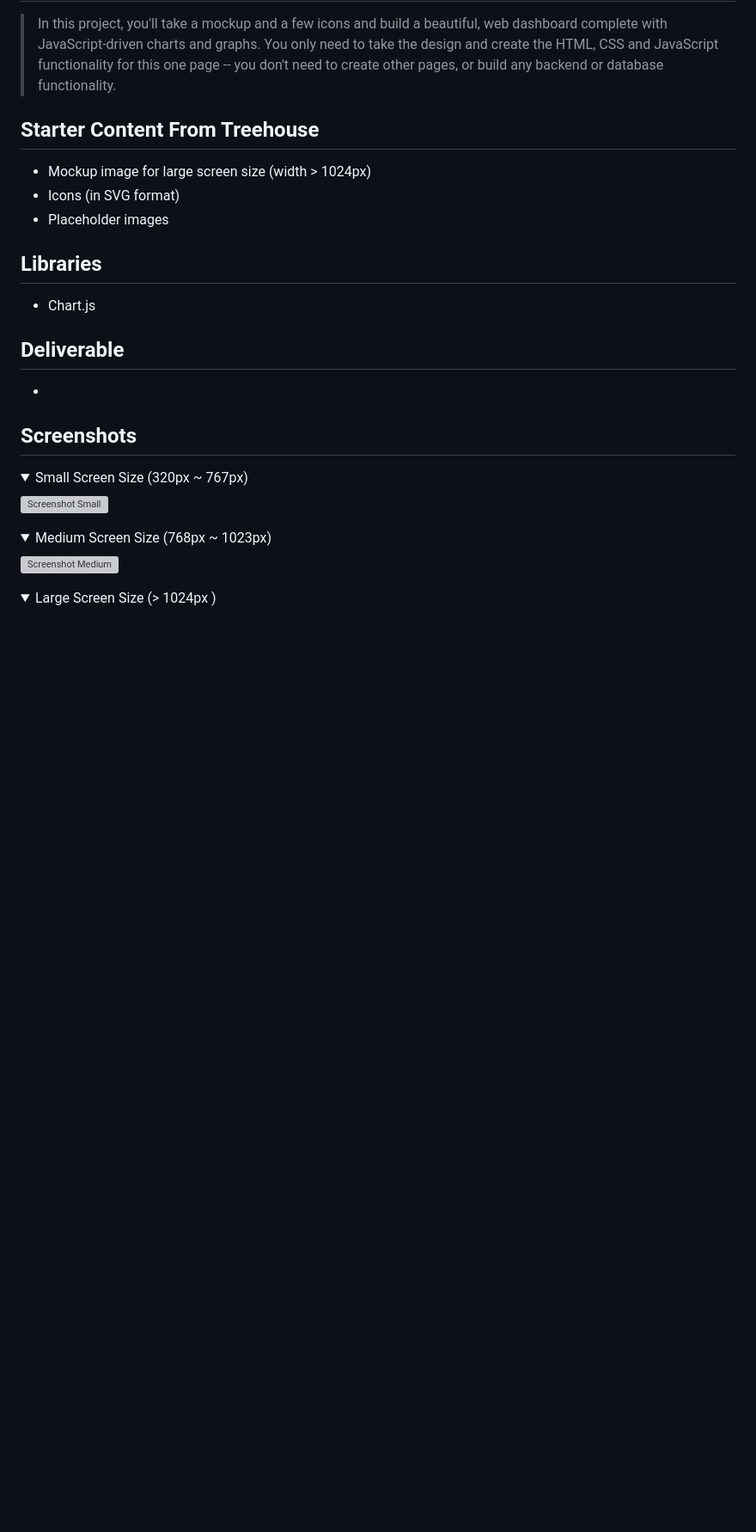
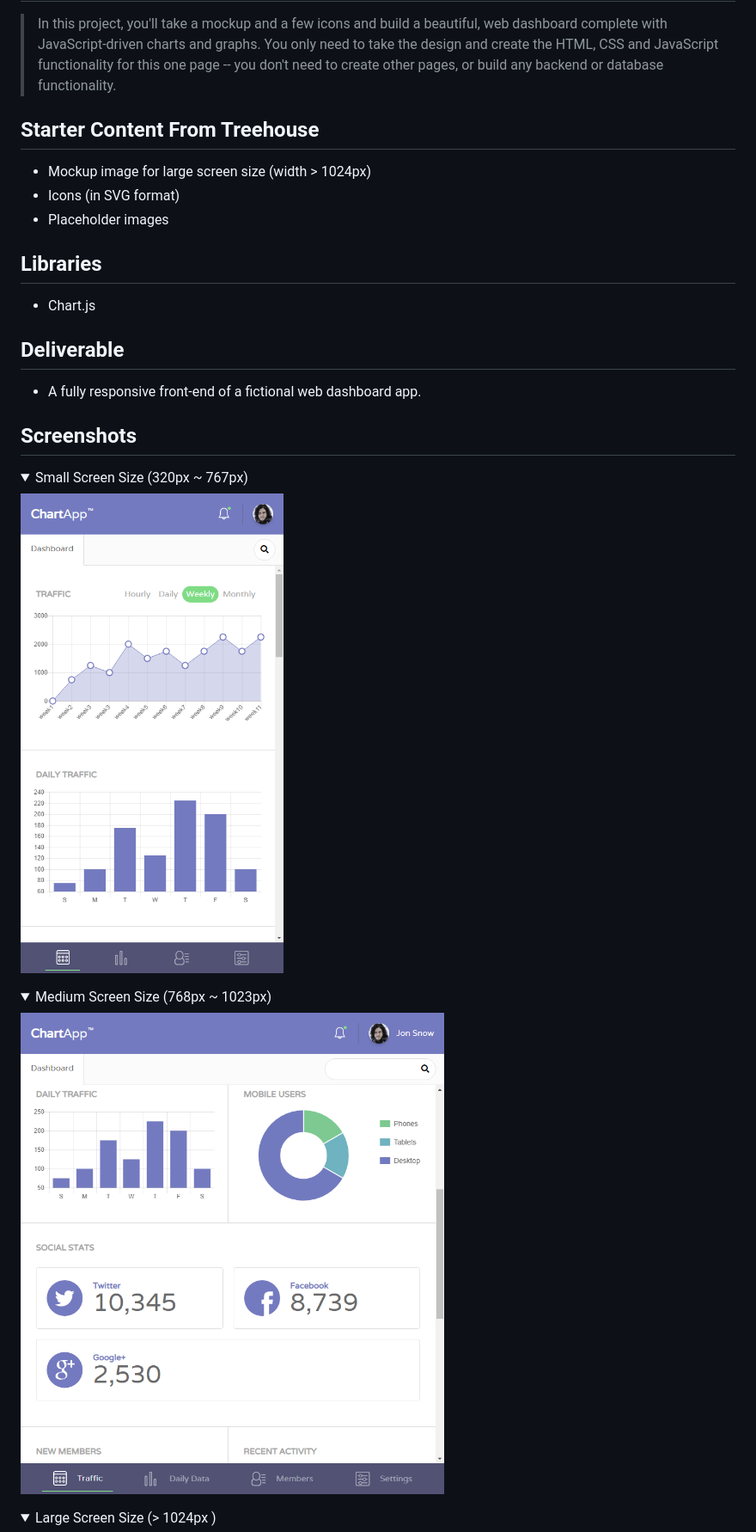
Before and after one commit to patrickmao93/techdegree-project-7, a Markdown page: README.md, the part around the change printed below. Shown: that part at 86% size. Rendered like a GitHub page; pictures changed too: screenshots/phone.png (added), screenshots/tablet.png (added); folded sections open; blank space fills up the shorter version; grey boxes are pictures that could not be loaded.

```diff
--- a/README.md
+++ b/README.md
@@ -15,13 +16,13 @@ Please note that this App interface is for front-end practice only. It does not
 - Chart.js
 
 ## Deliverable
--
+- A fully responsive front-end of a fictional web dashboard app.
 
 ## Screenshots
 <details><summary>Small Screen Size (320px ~ 767px)</summary>
-    <img src="screenshots/2.png" alt="Screenshot Small">
+    <img src="screenshots/phone.png" alt="Screenshot Small">
 </details>
 <details><summary>Medium Screen Size (768px ~ 1023px)</summary>
-    <img src="screenshots/1.png" alt="Screenshot Medium">
+    <img src="screenshots/tablet.png" alt="Screenshot Medium">
 </details>
 <details><summary>Large Screen Size (> 1024px )</summary>
```
Also changed, not shown: other parts of README.md (+4 -3 lines), screenshots/desktop.png (added).
